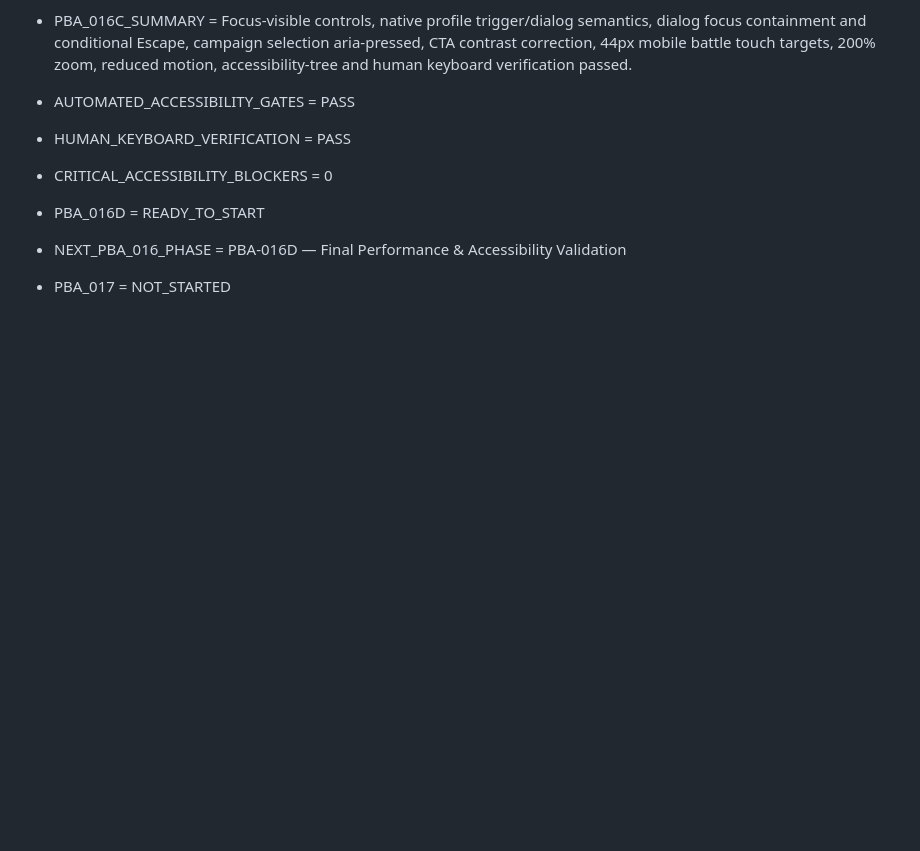
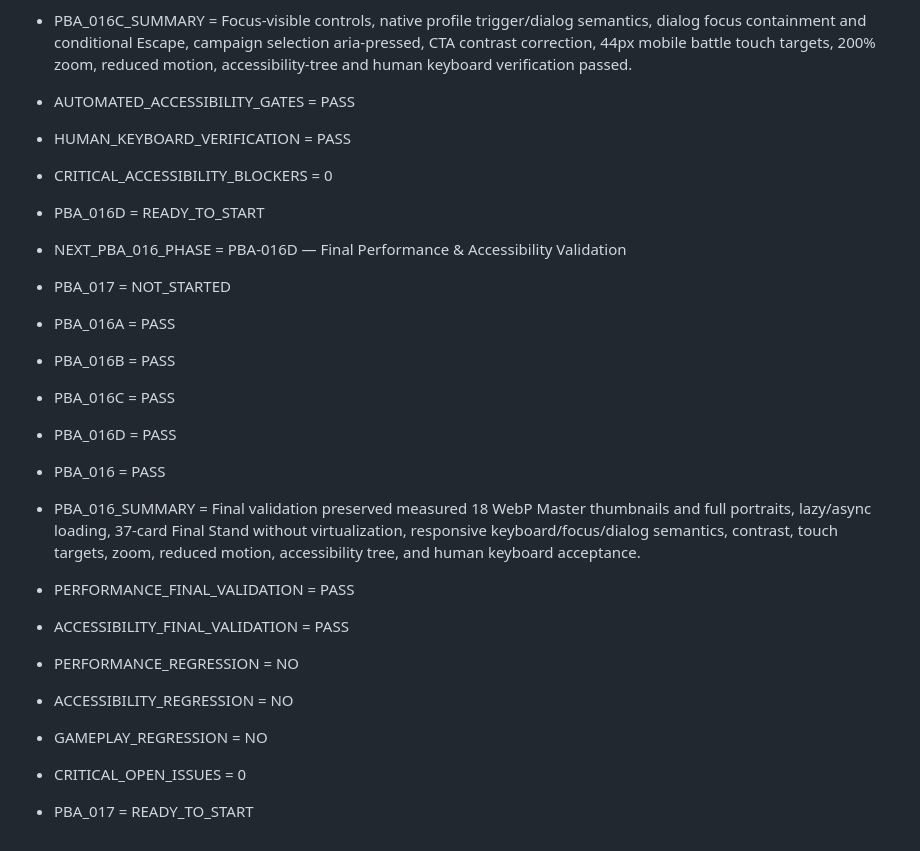
Before and after one commit to spiritstonesrafa-ux/js-developer-pokedex, a Markdown page: progress.md, the part around the change. GitHub-like rendering; blank space fills up the shorter version.

```diff
--- a/progress.md
+++ b/progress.md
@@ -727,3 +727,16 @@ NEXT_STEP = WAIT_FOR_HUMAN_PBA_014D_TEST
 - PBA_016D = READY_TO_START
 - NEXT_PBA_016_PHASE = PBA-016D — Final Performance & Accessibility Validation
 - PBA_017 = NOT_STARTED
+- PBA_016A = PASS
+- PBA_016B = PASS
+- PBA_016C = PASS
+- PBA_016D = PASS
+- PBA_016 = PASS
+- PBA_016_SUMMARY = Final validation preserved measured 18 WebP Master thumbnails and full portraits, lazy/async loading, 37-card Final Stand without virtualization, responsive keyboard/focus/dialog semantics, contrast, touch targets, zoom, reduced motion, accessibility tree, and human keyboard acceptance.
+- PERFORMANCE_FINAL_VALIDATION = PASS
+- ACCESSIBILITY_FINAL_VALIDATION = PASS
+- PERFORMANCE_REGRESSION = NO
+- ACCESSIBILITY_REGRESSION = NO
+- GAMEPLAY_REGRESSION = NO
+- CRITICAL_OPEN_ISSUES = 0
+- PBA_017 = READY_TO_START
```
Also changed, not shown: docs/PBA_016_PERFORMANCE_ACCESSIBILITY_AUDIT.md (+34 -0 lines).
